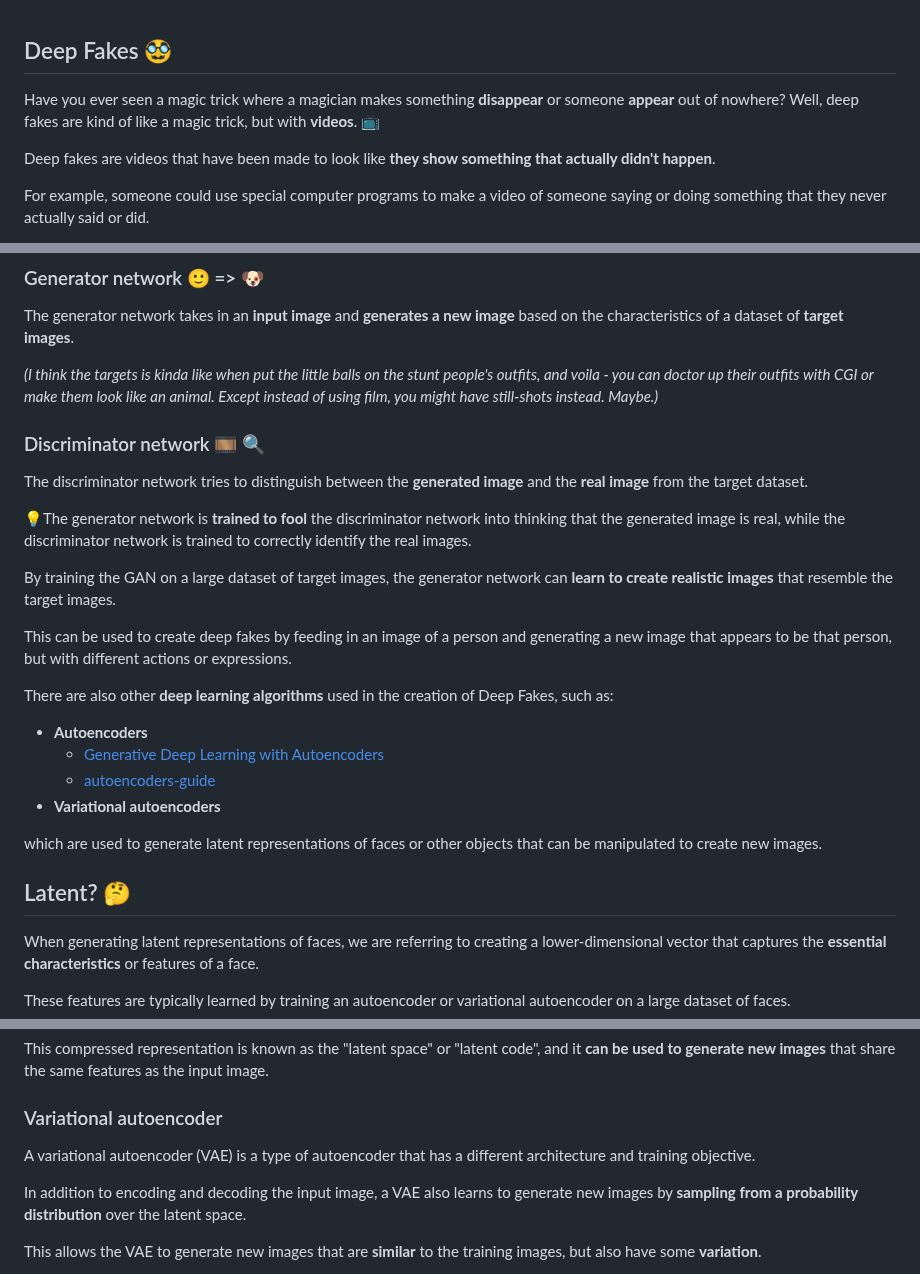
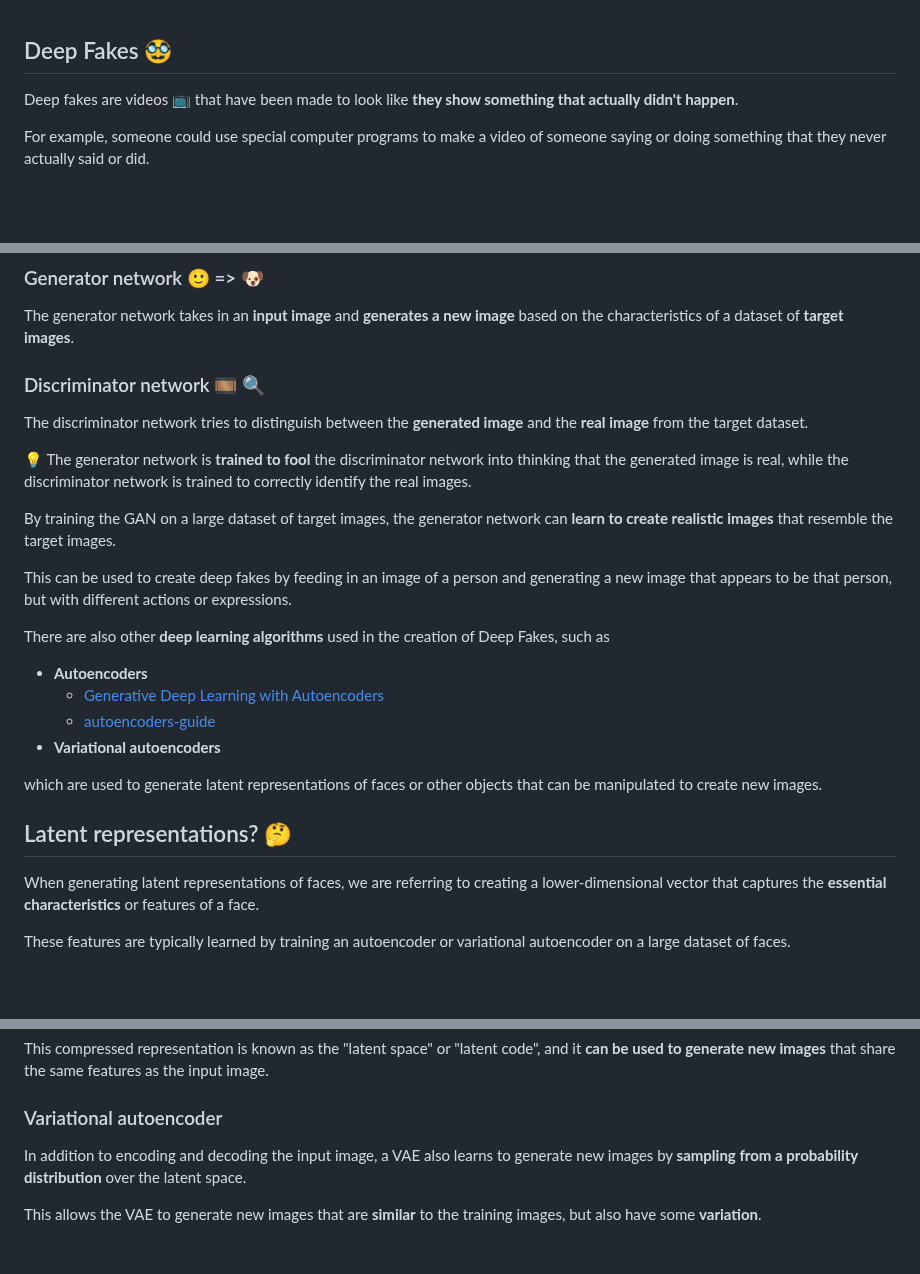
Before and after one commit to tdiprima/ML-Python-Projects, a Markdown page: docs/Deep Fakes.md, 3 parts joined by grey strips. GitHub-like rendering; blank space fills up the shorter version.

```diff
--- a/docs/Deep Fakes.md
+++ b/docs/Deep Fakes.md
@@ -1,8 +1,6 @@
 ## Deep Fakes <span style="font-size: 27px;">🥸</span>
 
-Have you ever seen a magic trick where a magician makes something **disappear** or someone **appear** out of nowhere? Well, deep fakes are kind of like a magic trick, but with **videos**. 📺
-
-Deep fakes are videos that have been made to look like **they show something that actually didn't happen**.
+Deep fakes are videos 📺 that have been made to look like **they show something that actually didn't happen**.
 
 For example, someone could use special computer programs to make a video of someone saying or doing something that they never actually said or did.
 
@@ -19,19 +17,17 @@ Deep Fakes are typically created using deep learning algorithms, specifically a
 
 The generator network takes in an **input image** and **generates a new image** based on the characteristics of a dataset of **target images**.
 
-*(I think the targets is kinda like when put the little balls on the stunt people's outfits, and voila - you can doctor up their outfits with CGI or make them look like an animal.  Except instead of using film, you might have still-shots instead. Maybe.)*
-
 ### Discriminator network 🎞️ 🔍
 
 The discriminator network tries to distinguish between the **generated image** and the **real image** from the target dataset.
 
-💡The generator network is **trained to fool** the discriminator network into thinking that the generated image is real, while the discriminator network is trained to correctly identify the real images.
+💡 The generator network is **trained to fool** the discriminator network into thinking that the generated image is real, while the discriminator network is trained to correctly identify the real images.
 
 By training the GAN on a large dataset of target images, the generator network can **learn to create realistic images** that resemble the target images.
 
 This can be used to create deep fakes by feeding in an image of a person and generating a new image that appears to be that person, but with different actions or expressions.
 
-There are also other **deep learning algorithms** used in the creation of Deep Fakes, such as:
+There are also other **deep learning algorithms** used in the creation of Deep Fakes, such as
 
 * **Autoencoders**
     * [Generative Deep Learning with Autoencoders](https://emkademy.medium.com/1-first-step-to-generative-deep-learning-with-autoencoders-22bd41e56d18)
@@ -40,7 +36,7 @@ There are also other **deep learning algorithms** used in the creation of Deep F
 
 which are used to generate latent representations of faces or other objects that can be manipulated to create new images.
 
-## Latent? 🤔
+## Latent representations? 🤔
 
 When generating latent representations of faces, we are referring to creating a lower-dimensional vector that captures the **essential characteristics** or features of a face.
 
@@ -55,8 +51,6 @@ During training, the autoencoder learns to compress the input image into a compr
 This compressed representation is known as the "latent space" or "latent code", and it **can be used to generate new images** that share the same features as the input image.
 
 ### Variational autoencoder
-
-A variational autoencoder (VAE) is a type of autoencoder that has a different architecture and training objective.
 
 In addition to encoding and decoding the input image, a VAE also learns to generate new images by **sampling from a probability distribution** over the latent space.
 
```
